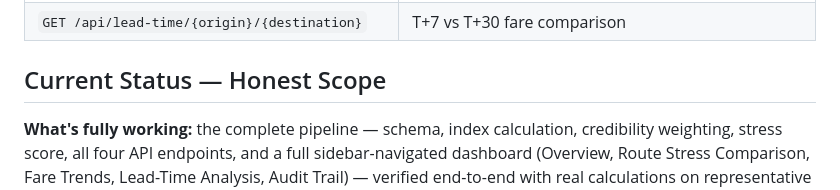
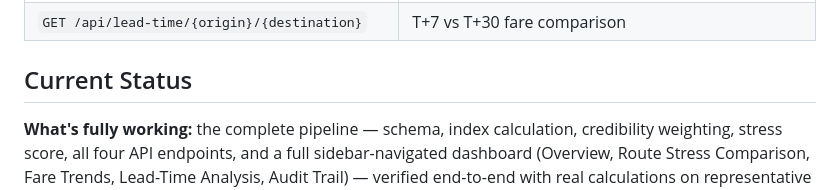
Before and after one commit to Yashasvi-Kushwaha/airfare-price-index-india, a Markdown page: README.md, the part around the change. GitHub-like rendering.

```diff
--- a/README.md
+++ b/README.md
@@ -119,7 +119,7 @@ Dashboard (Vanilla JS + Chart.js, sidebar navigation)
 | `GET /api/median-history/{origin}/{destination}` | Median fare trend over recent days |
 | `GET /api/lead-time/{origin}/{destination}` | T+7 vs T+30 fare comparison |
 
-## Current Status — Honest Scope
+## Current Status
 
 **What's fully working:** the complete pipeline — schema, index calculation,
 credibility weighting, stress score, all four API endpoints, and a
```
